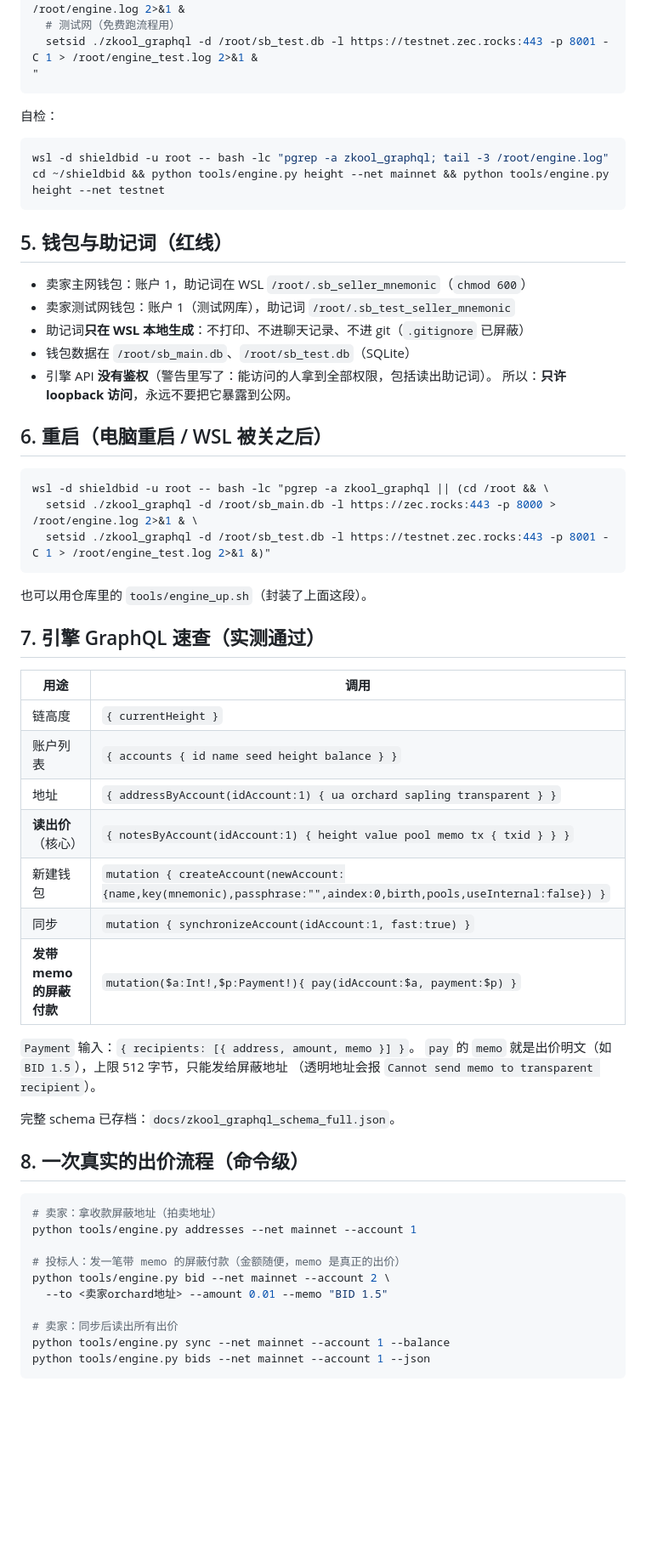
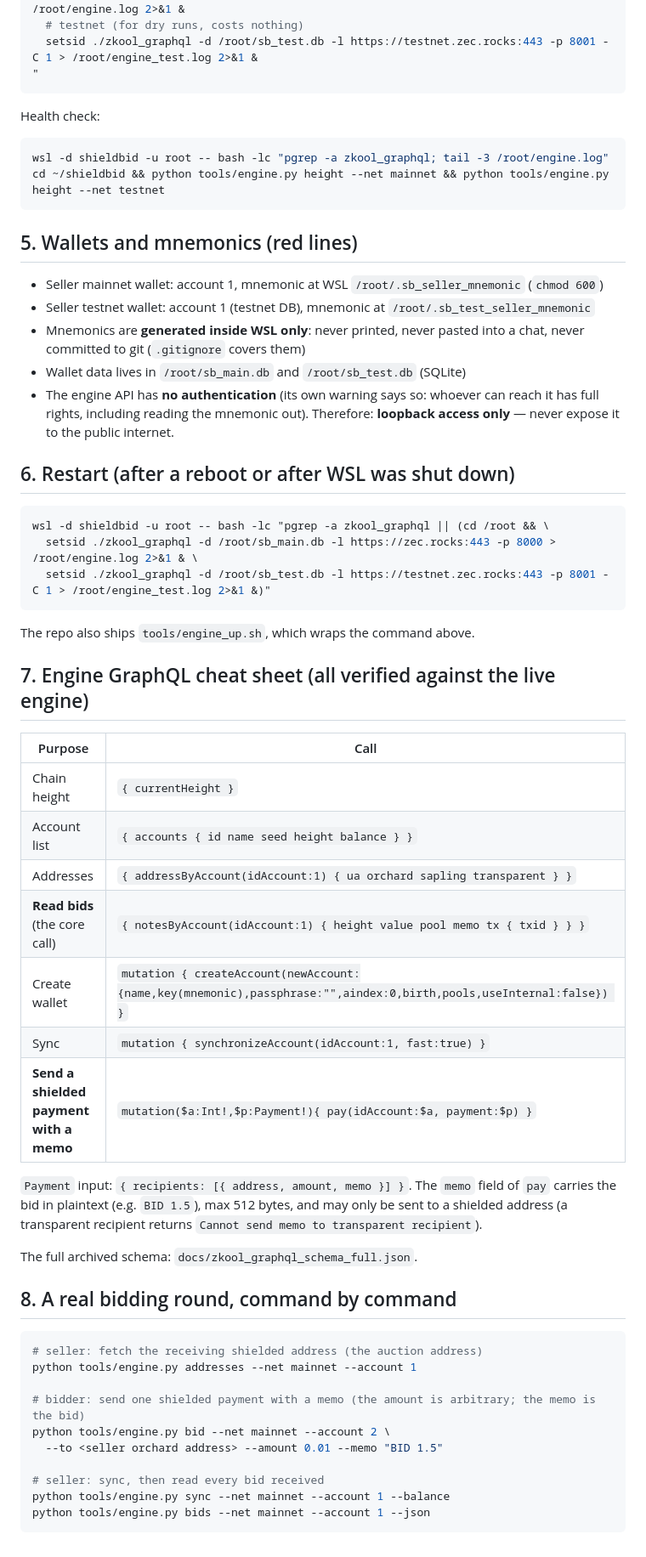
Before and after one commit to Jacksoxx/shieldbid, a Markdown page: docs/ENGINE_SETUP.md, the part around the change printed below. Shown: that part at 85% size. Rendered like a GitHub page; blank space fills up the shorter version.

````diff
--- a/docs/ENGINE_SETUP.md
+++ b/docs/ENGINE_SETUP.md
@@ -76,26 +79,28 @@ wsl -d shieldbid -u root -- bash -lc "
   setsid ./zkool_graphql -d /root/sb_main.db -l https://zec.rocks:443 -p 8000 > /root/engine.log 2>&1 &
-  # 测试网（免费跑流程用）
+  # testnet (for dry runs, costs nothing)
   setsid ./zkool_graphql -d /root/sb_test.db -l https://testnet.zec.rocks:443 -p 8001 -C 1 > /root/engine_test.log 2>&1 &
 "
 ```
 
-自检：
+Health check:
 
 ```bash
 wsl -d shieldbid -u root -- bash -lc "pgrep -a zkool_graphql; tail -3 /root/engine.log"
 cd ~/shieldbid && python tools/engine.py height --net mainnet && python tools/engine.py height --net testnet
 ```
 
-## 5. 钱包与助记词（红线）
+## 5. Wallets and mnemonics (red lines)
 
-- 卖家主网钱包：账户 1，助记词在 WSL `/root/.sb_seller_mnemonic`（`chmod 600`）
-- 卖家测试网钱包：账户 1（测试网库），助记词 `/root/.sb_test_seller_mnemonic`
-- 助记词**只在 WSL 本地生成**：不打印、不进聊天记录、不进 git（`.gitignore` 已屏蔽）
-- 钱包数据在 `/root/sb_main.db`、`/root/sb_test.db`（SQLite）
-- 引擎 API **没有鉴权**（警告里写了：能访问的人拿到全部权限，包括读出助记词）。
-  所以：**只许 loopback 访问**，永远不要把它暴露到公网。
+- Seller mainnet wallet: account 1, mnemonic at WSL `/root/.sb_seller_mnemonic` (`chmod 600`)
+- Seller testnet wallet: account 1 (testnet DB), mnemonic at `/root/.sb_test_seller_mnemonic`
+- Mnemonics are **generated inside WSL only**: never printed, never pasted into a chat, never committed
+  to git (`.gitignore` covers them)
+- Wallet data lives in `/root/sb_main.db` and `/root/sb_test.db` (SQLite)
+- The engine API has **no authentication** (its own warning says so: whoever can reach it has full
+  rights, including reading the mnemonic out). Therefore: **loopback access only** — never expose it
+  to the public internet.
 
-## 6. 重启（电脑重启 / WSL 被关之后）
+## 6. Restart (after a reboot or after WSL was shut down)
 
 ```bash
 wsl -d shieldbid -u root -- bash -lc "pgrep -a zkool_graphql || (cd /root && \
@@ -103,37 +108,38 @@ wsl -d shieldbid -u root -- bash -lc "pgrep -a zkool_graphql || (cd /root && \
   setsid ./zkool_graphql -d /root/sb_test.db -l https://testnet.zec.rocks:443 -p 8001 -C 1 > /root/engine_test.log 2>&1 &)"
 ```
 
-也可以用仓库里的 `tools/engine_up.sh`（封装了上面这段）。
+The repo also ships `tools/engine_up.sh`, which wraps the command above.
 
-## 7. 引擎 GraphQL 速查（实测通过）
+## 7. Engine GraphQL cheat sheet (all verified against the live engine)
 
-| 用途 | 调用 |
+| Purpose | Call |
 |---|---|
-| 链高度 | `{ currentHeight }` |
-| 账户列表 | `{ accounts { id name seed height balance } }` |
-| 地址 | `{ addressByAccount(idAccount:1) { ua orchard sapling transparent } }` |
-| **读出价**（核心） | `{ notesByAccount(idAccount:1) { height value pool memo tx { txid } } }` |
-| 新建钱包 | `mutation { createAccount(newAccount:{name,key(mnemonic),passphrase:"",aindex:0,birth,pools,useInternal:false}) }` |
-| 同步 | `mutation { synchronizeAccount(idAccount:1, fast:true) }` |
-| **发带 memo 的屏蔽付款** | `mutation($a:Int!,$p:Payment!){ pay(idAccount:$a, payment:$p) }` |
+| Chain height | `{ currentHeight }` |
+| Account list | `{ accounts { id name seed height balance } }` |
+| Addresses | `{ addressByAccount(idAccount:1) { ua orchard sapling transparent } }` |
+| **Read bids** (the core call) | `{ notesByAccount(idAccount:1) { height value pool memo tx { txid } } }` |
+| Create wallet | `mutation { createAccount(newAccount:{name,key(mnemonic),passphrase:"",aindex:0,birth,pools,useInternal:false}) }` |
+| Sync | `mutation { synchronizeAccount(idAccount:1, fast:true) }` |
+| **Send a shielded payment with a memo** | `mutation($a:Int!,$p:Payment!){ pay(idAccount:$a, payment:$p) }` |
 
-`Payment` 输入：`{ recipients: [{ address, amount, memo }] }`。
-`pay` 的 `memo` 就是出价明文（如 `BID 1.5`），上限 512 字节，只能发给屏蔽地址
-（透明地址会报 `Cannot send memo to transparent recipient`）。
+`Payment` input: `{ recipients: [{ address, amount, memo }] }`.
+The `memo` field of `pay` carries the bid in plaintext (e.g. `BID 1.5`), max 512 bytes, and may only
+be sent to a shielded address (a transparent recipient returns
+`Cannot send memo to transparent recipient`).
 
-完整 schema 已存档：`docs/zkool_graphql_schema_full.json`。
+The full archived schema: `docs/zkool_graphql_schema_full.json`.
 
-## 8. 一次真实的出价流程（命令级）
+## 8. A real bidding round, command by command
 
 ```bash
-# 卖家：拿收款屏蔽地址（拍卖地址）
+# seller: fetch the receiving shielded address (the auction address)
 python tools/engine.py addresses --net mainnet --account 1
 
-# 投标人：发一笔带 memo 的屏蔽付款（金额随便，memo 是真正的出价）
+# bidder: send one shielded payment with a memo (the amount is arbitrary; the memo is the bid)
 python tools/engine.py bid --net mainnet --account 2 \
-  --to <卖家orchard地址> --amount 0.01 --memo "BID 1.5"
+  --to <seller orchard address> --amount 0.01 --memo "BID 1.5"
 
-# 卖家：同步后读出所有出价
+# seller: sync, then read every bid received
 python tools/engine.py sync --net mainnet --account 1 --balance
 python tools/engine.py bids --net mainnet --account 1 --json
 ```
````
Also changed, not shown: other parts of docs/ENGINE_SETUP.md (+38 -35 lines), HANDOFF.md (deleted, +0 -154 lines), README.md (+1 -19 lines), docs/M5_PLAN.md (deleted, +0 -100 lines), docs/M5_ROADMAP.png (deleted), docs/board_v0.png (deleted), docs/demo01_result.png, docs/demo01_status.png, docs/refund_flow.png, docs/web_wallets.png, 6 other files.
